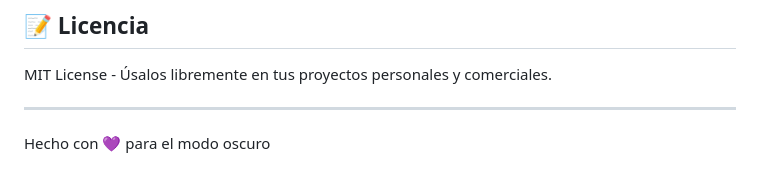
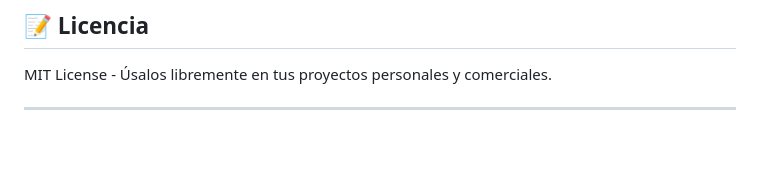
Before and after one commit to YefferKing/IconsNeon, a Markdown page: README.md, the part around the change. Rendered like a GitHub page; blank space fills up the shorter version.

Commit message:
Remove dark mode creation line from README
Removed the line about dark mode creation.

```diff
--- a/README.md
+++ b/README.md
@@ -121,5 +121,3 @@ Todos los iconos están diseñados para brillar en fondos oscuros. Recomendamos
 MIT License - Úsalos libremente en tus proyectos personales y comerciales.
 
 ---
-
-Hecho con 💜 para el modo oscuro
```
